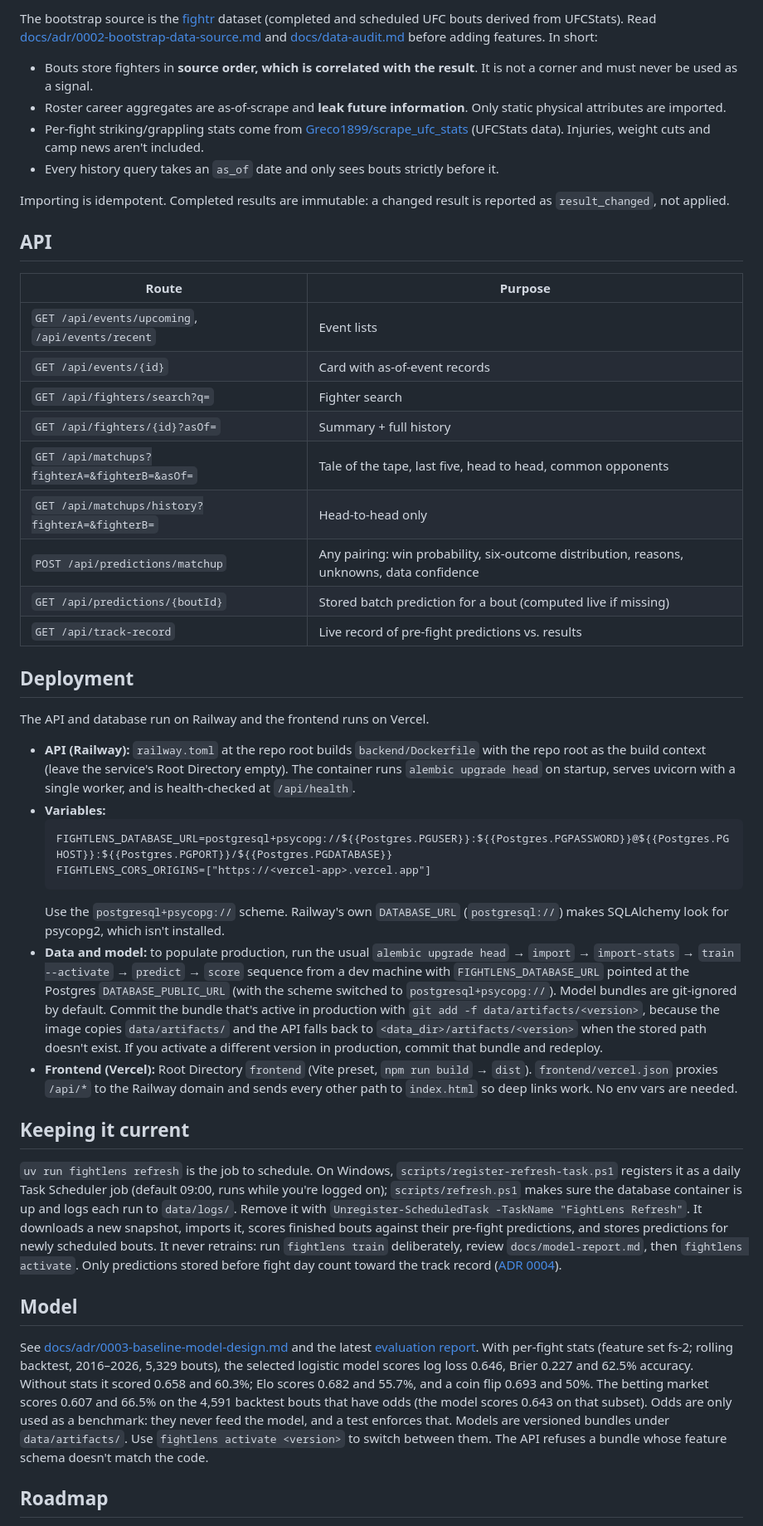
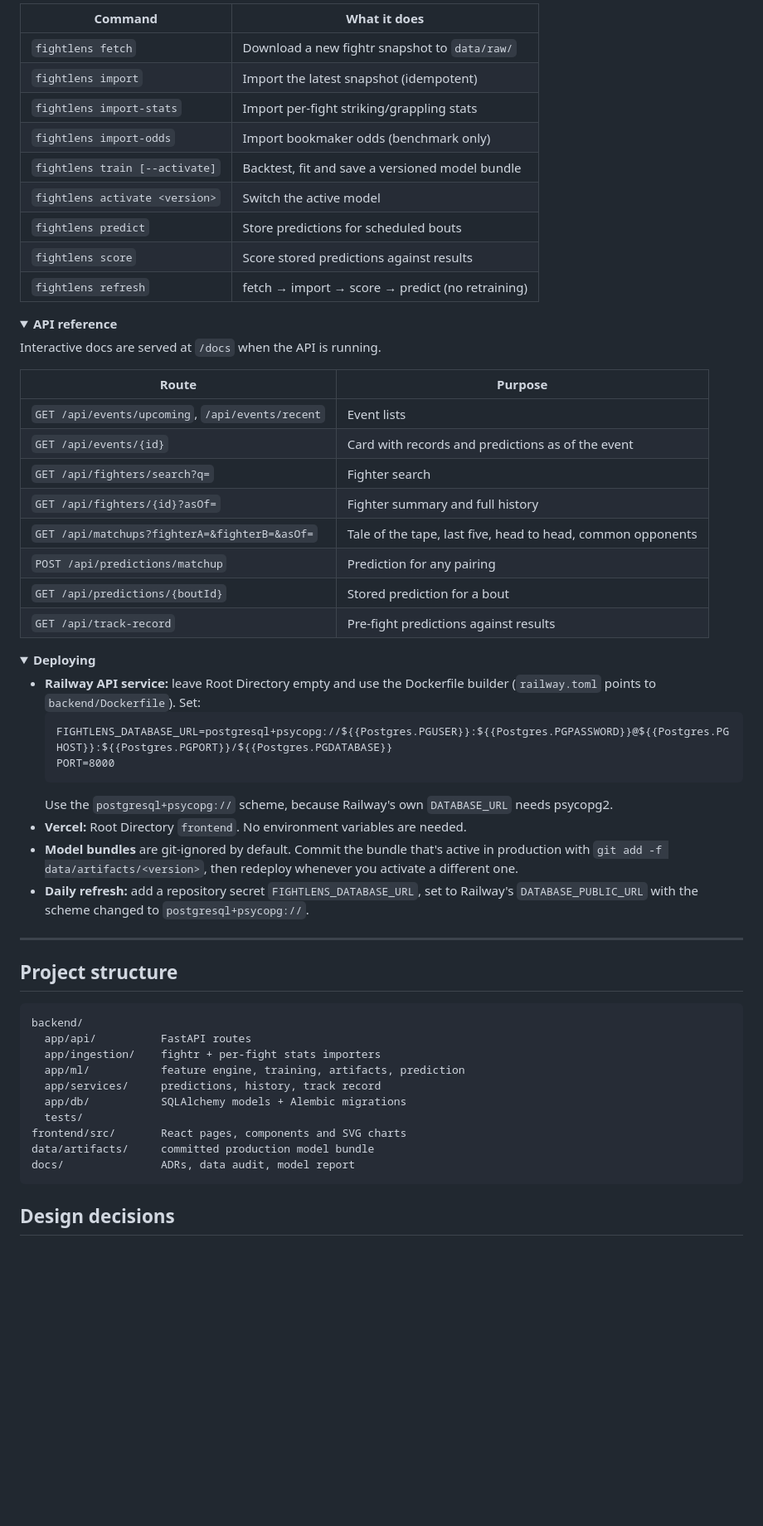
Before and after one commit to adriangarciao/fight-lens, a Markdown page: README.md, the part around one of its changes. Shown at 83% size. Rendered like a GitHub page; folded sections open; blank space fills up the shorter version.

````diff
--- a/README.md
+++ b/README.md
@@ -49,48 +128,67 @@ cd backend && uv run pytest && uv run ruff check .
 
-The bootstrap source is the [fightr](https://github.com/benyamindsmith/fightr) dataset (completed and scheduled UFC bouts derived from UFCStats). Read [docs/adr/0002-bootstrap-data-source.md](docs/adr/0002-bootstrap-data-source.md) and [docs/data-audit.md](docs/data-audit.md) before adding features. In short:
+| Command | What it does |
+|---|---|
+| `fightlens fetch` | Download a new fightr snapshot to `data/raw/` |
+| `fightlens import` | Import the latest snapshot (idempotent) |
+| `fightlens import-stats` | Import per-fight striking/grappling stats |
+| `fightlens import-odds` | Import bookmaker odds (benchmark only) |
+| `fightlens train [--activate]` | Backtest, fit and save a versioned model bundle |
+| `fightlens activate <version>` | Switch the active model |
+| `fightlens predict` | Store predictions for scheduled bouts |
+| `fightlens score` | Score stored predictions against results |
+| `fightlens refresh` | fetch → import → score → predict (no retraining) |
 
-- Bouts store fighters in **source order, which is correlated with the result**. It is not a corner and must never be used as a signal.
-- Roster career aggregates are as-of-scrape and **leak future information**. Only static physical attributes are imported.
-- Per-fight striking/grappling stats come from [Greco1899/scrape_ufc_stats](https://github.com/Greco1899/scrape_ufc_stats) (UFCStats data). Injuries, weight cuts and camp news aren't included.
-- Every history query takes an `as_of` date and only sees bouts strictly before it.
+</details>
 
-Importing is idempotent. Completed results are immutable: a changed result is reported as `result_changed`, not applied.
+<details>
+<summary><strong>API reference</strong></summary>
 
-## API
+Interactive docs are served at `/docs` when the API is running.
 
 | Route | Purpose |
 |---|---|
 | `GET /api/events/upcoming`, `/api/events/recent` | Event lists |
-| `GET /api/events/{id}` | Card with as-of-event records |
+| `GET /api/events/{id}` | Card with records and predictions as of the event |
 | `GET /api/fighters/search?q=` | Fighter search |
-| `GET /api/fighters/{id}?asOf=` | Summary + full history |
+| `GET /api/fighters/{id}?asOf=` | Fighter summary and full history |
 | `GET /api/matchups?fighterA=&fighterB=&asOf=` | Tale of the tape, last five, head to head, common opponents |
-| `GET /api/matchups/history?fighterA=&fighterB=` | Head-to-head only |
-| `POST /api/predictions/matchup` | Any pairing: win probability, six-outcome distribution, reasons, unknowns, data confidence |
-| `GET /api/predictions/{boutId}` | Stored batch prediction for a bout (computed live if missing) |
-| `GET /api/track-record` | Live record of pre-fight predictions vs. results |
+| `POST /api/predictions/matchup` | Prediction for any pairing |
+| `GET /api/predictions/{boutId}` | Stored prediction for a bout |
+| `GET /api/track-record` | Pre-fight predictions against results |
 
-## Deployment
+</details>
 
-The API and database run on Railway and the frontend runs on Vercel.
+<details>
+<summary><strong>Deploying</strong></summary>
 
-- **API (Railway):** `railway.toml` at the repo root builds `backend/Dockerfile` with the repo root as the build context (leave the service's Root Directory empty). The container runs `alembic upgrade head` on startup, serves uvicorn with a single worker, and is health-checked at `/api/health`.
-- **Variables:**
+- **Railway API service:** leave Root Directory empty and use the Dockerfile builder (`railway.toml` points to `backend/Dockerfile`). Set:
   ```
   FIGHTLENS_DATABASE_URL=postgresql+psycopg://${{Postgres.PGUSER}}:${{Postgres.PGPASSWORD}}@${{Postgres.PGHOST}}:${{Postgres.PGPORT}}/${{Postgres.PGDATABASE}}
-  FIGHTLENS_CORS_ORIGINS=["https://<vercel-app>.vercel.app"]
+  PORT=8000
   ```
-  Use the `postgresql+psycopg://` scheme. Railway's own `DATABASE_URL` (`postgresql://`) makes SQLAlchemy look for psycopg2, which isn't installed.
-- **Data and model:** to populate production, run the usual `alembic upgrade head` → `import` → `import-stats` → `train --activate` → `predict` → `score` sequence from a dev machine with `FIGHTLENS_DATABASE_URL` pointed at the Postgres `DATABASE_PUBLIC_URL` (with the scheme switched to `postgresql+psycopg://`). Model bundles are git-ignored by default. Commit the bundle that's active in production with `git add -f data/artifacts/<version>`, because the image copies `data/artifacts/` and the API falls back to `<data_dir>/artifacts/<version>` when the stored path doesn't exist. If you activate a different version in production, commit that bundle and redeploy.
-- **Frontend (Vercel):** Root Directory `frontend` (Vite preset, `npm run build` → `dist`). `frontend/vercel.json` proxies `/api/*` to the Railway domain and sends every other path to `index.html` so deep links work. No env vars are needed.
+  Use the `postgresql+psycopg://` scheme, because Railway's own `DATABASE_URL` needs psycopg2.
+- **Vercel:** Root Directory `frontend`. No environment variables are needed.
+- **Model bundles** are git-ignored by default. Commit the bundle that's active in production with `git add -f data/artifacts/<version>`, then redeploy whenever you activate a different one.
+- **Daily refresh:** add a repository secret `FIGHTLENS_DATABASE_URL`, set to Railway's `DATABASE_PUBLIC_URL` with the scheme changed to `postgresql+psycopg://`.
 
-## Keeping it current
+</details>
 
-`uv run fightlens refresh` is the job to schedule. On Windows, `scripts/register-refresh-task.ps1` registers it as a daily Task Scheduler job (default 09:00, runs while you're logged on); `scripts/refresh.ps1` makes sure the database container is up and logs each run to `data/logs/`. Remove it with `Unregister-ScheduledTask -TaskName "FightLens Refresh"`. It downloads a new snapshot, imports it, scores finished bouts against their pre-fight predictions, and stores predictions for newly scheduled bouts. It never retrains: run `fightlens train` deliberately, review `docs/model-report.md`, then `fightlens activate`. Only predictions stored before fight day count toward the track record ([ADR 0004](docs/adr/0004-live-track-record.md)).
+---
 
-## Model
+## Project structure
 
-See [docs/adr/0003-baseline-model-design.md](docs/adr/0003-baseline-model-design.md) and the latest [evaluation report](docs/model-report.md). With per-fight stats (feature set fs-2; rolling backtest, 2016–2026, 5,329 bouts), the selected logistic model scores log loss 0.646, Brier 0.227 and 62.5% accuracy. Without stats it scored 0.658 and 60.3%; Elo scores 0.682 and 55.7%, and a coin flip 0.693 and 50%. The betting market scores 0.607 and 66.5% on the 4,591 backtest bouts that have odds (the model scores 0.643 on that subset). Odds are only used as a benchmark: they never feed the model, and a test enforces that. Models are versioned bundles under `data/artifacts/`. Use `fightlens activate <version>` to switch between them. The API refuses a bundle whose feature schema doesn't match the code.
+```
+backend/
+  app/api/          FastAPI routes
+  app/ingestion/    fightr + per-fight stats importers
+  app/ml/           feature engine, training, artifacts, prediction
+  app/services/     predictions, history, track record
+  app/db/           SQLAlchemy models + Alembic migrations
+  tests/
+frontend/src/       React pages, components and SVG charts
+data/artifacts/     committed production model bundle
+docs/               ADRs, data audit, model report
+```
 
-## Roadmap
+## Design decisions
 
````
Also changed, not shown: other parts of README.md (+108 -27 lines), docs/images/compare-charts.png (added), docs/images/compare.png (added), docs/images/event-card.png (added), docs/images/mobile.png (added), docs/images/track-record.png (added), 1 other file.
